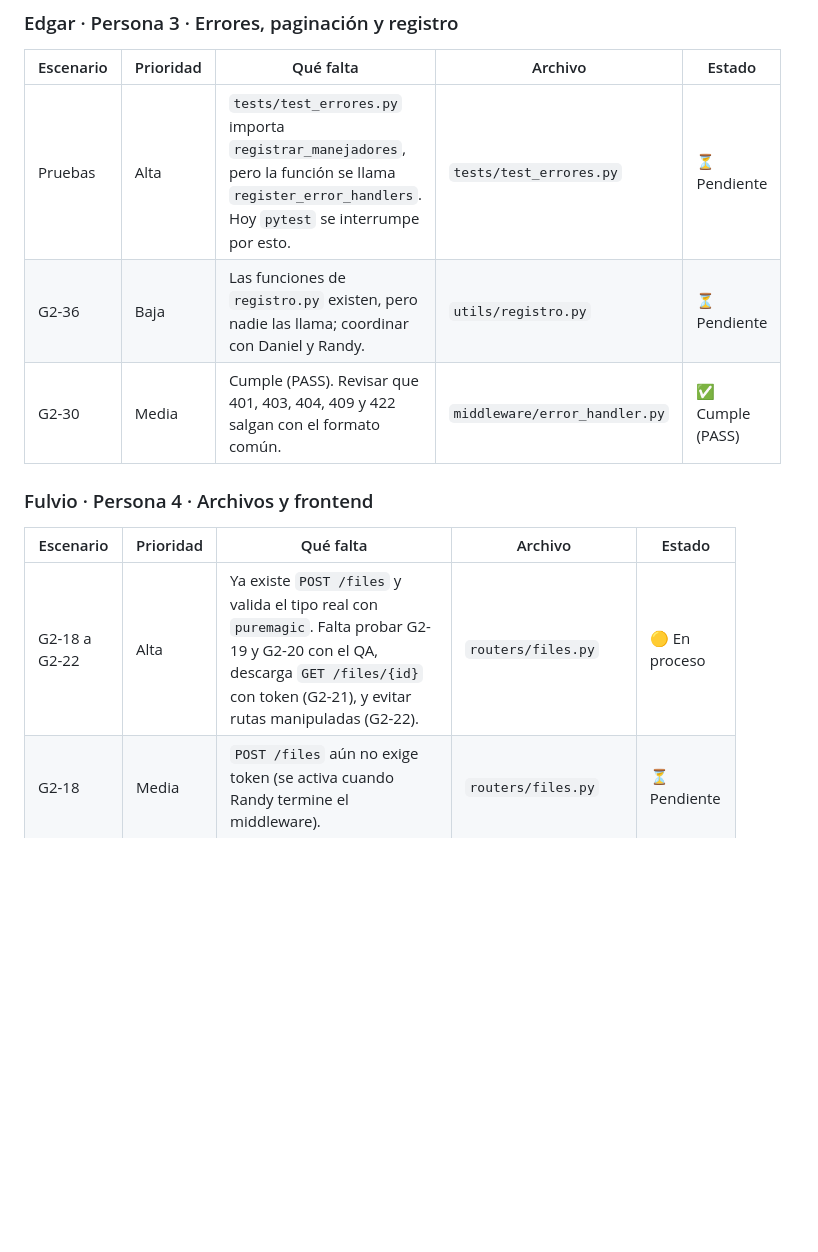
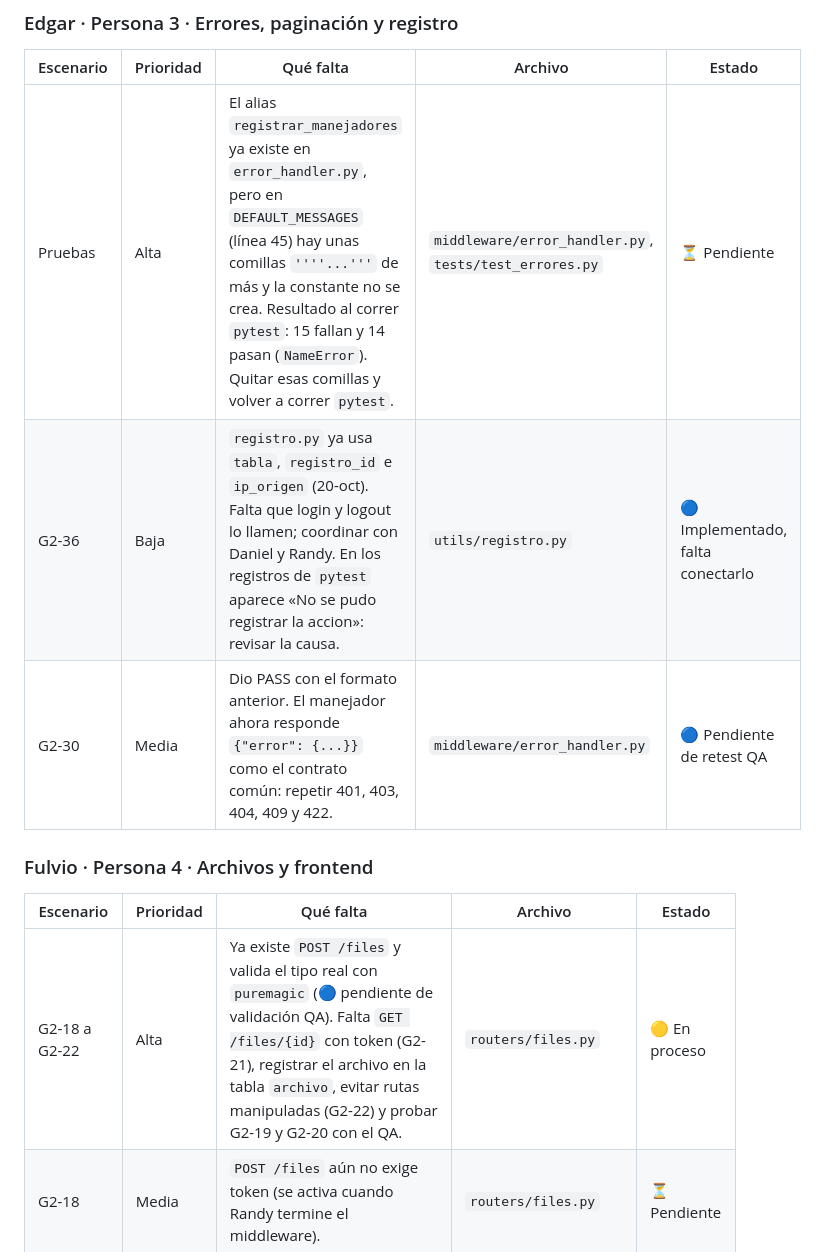
Before and after one commit to Davids107/grupo2-api-seguridad, a Markdown page: Pendientes QA.md, the part around one of its changes. Rendered like a GitHub page; blank space fills up the shorter version.

```diff
--- a/Pendientes QA.md
+++ b/Pendientes QA.md
@@ -38,14 +42,14 @@ El middleware de usuarios y roles todavía lee el encabezado `usuario-actual` y
 ### Edgar · Persona 3 · Errores, paginación y registro
 | Escenario | Prioridad | Qué falta | Archivo | Estado |
 |-|-|-|-|-|
-| Pruebas | Alta | `tests/test_errores.py` importa `registrar_manejadores`, pero la función se llama `register_error_handlers`. Hoy `pytest` se interrumpe por esto. | `tests/test_errores.py` | ⏳ Pendiente |
-| G2-36 | Baja | Las funciones de `registro.py` existen, pero nadie las llama; coordinar con Daniel y Randy. | `utils/registro.py` | ⏳ Pendiente |
-| G2-30 | Media | Cumple (PASS). Revisar que 401, 403, 404, 409 y 422 salgan con el formato común. | `middleware/error_handler.py` | ✅ Cumple (PASS) |
+| Pruebas | Alta | El alias `registrar_manejadores` ya existe en `error_handler.py`, pero en `DEFAULT_MESSAGES` (línea 45) hay unas comillas `''''...'''` de más y la constante no se crea. Resultado al correr `pytest`: 15 fallan y 14 pasan (`NameError`). Quitar esas comillas y volver a correr `pytest`. | `middleware/error_handler.py`, `tests/test_errores.py` | ⏳ Pendiente |
+| G2-36 | Baja | `registro.py` ya usa `tabla`, `registro_id` e `ip_origen` (20-oct). Falta que login y logout lo llamen; coordinar con Daniel y Randy. En los registros de `pytest` aparece «No se pudo registrar la accion»: revisar la causa. | `utils/registro.py` | 🔵 Implementado, falta conectarlo |
+| G2-30 | Media | Dio PASS con el formato anterior. El manejador ahora responde `{"error": {...}}` como el contrato común: repetir 401, 403, 404, 409 y 422. | `middleware/error_handler.py` | 🔵 Pendiente de retest QA |
 
 ### Fulvio · Persona 4 · Archivos y frontend
 | Escenario | Prioridad | Qué falta | Archivo | Estado |
 |-|-|-|-|-|
-| G2-18 a G2-22 | Alta | Ya existe `POST /files` y valida el tipo real con `puremagic`. Falta probar G2-19 y G2-20 con el QA, descarga `GET /files/{id}` con token (G2-21), y evitar rutas manipuladas (G2-22). | `routers/files.py` | 🟡 En proceso |
+| G2-18 a G2-22 | Alta | Ya existe `POST /files` y valida el tipo real con `puremagic` (🔵 pendiente de validación QA). Falta `GET /files/{id}` con token (G2-21), registrar el archivo en la tabla `archivo`, evitar rutas manipuladas (G2-22) y probar G2-19 y G2-20 con el QA. | `routers/files.py` | 🟡 En proceso |
 | G2-18 | Media | `POST /files` aún no exige token (se activa cuando Randy termine el middleware). | `routers/files.py` | ⏳ Pendiente |
 | Pruebas | Media | Falta `tests/test_files.py`. | `tests/test_files.py` | ⏳ Pendiente |
 
```
Also changed, not shown: other parts of Pendientes QA.md (+19 -9 lines).
